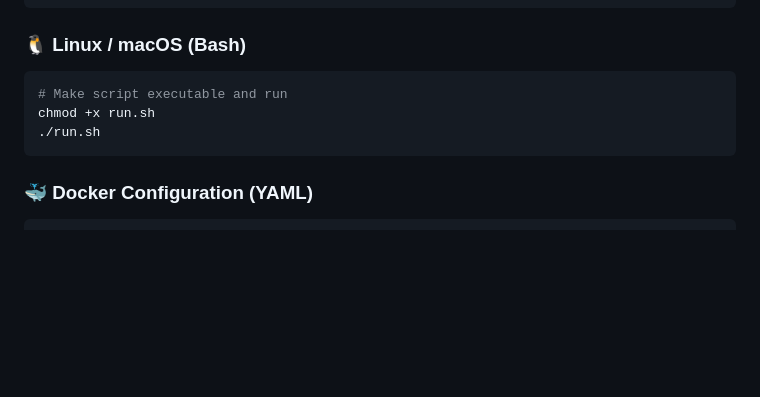
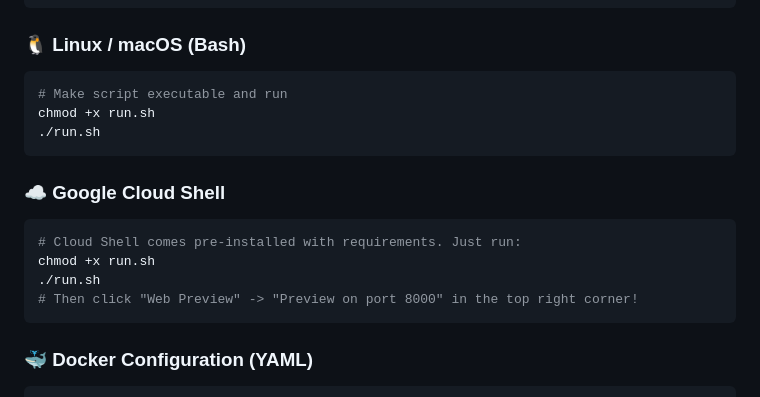
Before and after one commit to RashidKhanApDev/UniversalMediaDownloader, a Markdown page: README.md, the part around one of its changes. GitHub-like rendering; blank space fills up the shorter version.

Commit message:
Enhance README: Add Google Cloud Shell quick-run button and instructions

````diff
--- a/README.md
+++ b/README.md
@@ -267,6 +273,14 @@ chmod +x run.sh
 ./run.sh
 ```
 
+### ☁️ Google Cloud Shell
+```bash
+# Cloud Shell comes pre-installed with requirements. Just run:
+chmod +x run.sh
+./run.sh
+# Then click "Web Preview" -> "Preview on port 8000" in the top right corner!
+```
+
 ### 🐳 Docker Configuration (YAML)
 ```yaml
 version: '3.8'
````
Also changed, not shown: other parts of README.md (+6 -0 lines).
